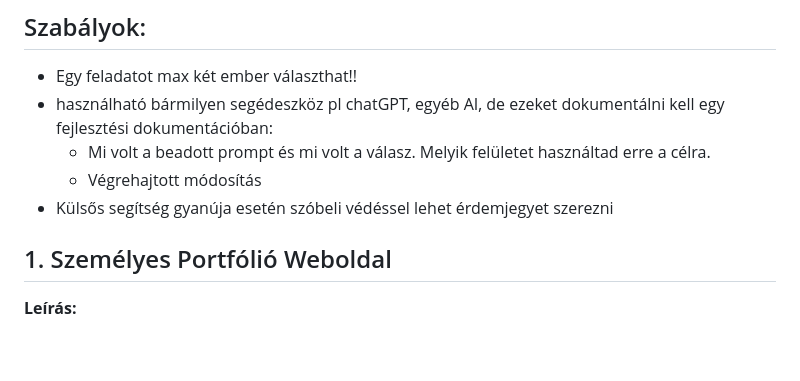
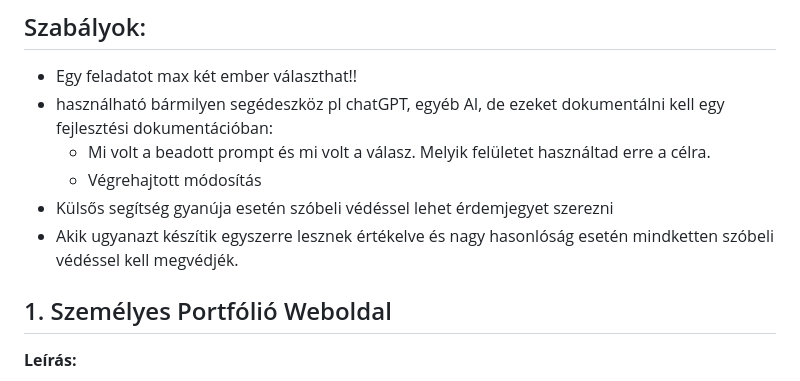
Before and after one commit to laszloerno/SOE, a Markdown page: Weboldalkeszites/00_Feleves_feladat.md, the part around the change. Drawn GitHub-style; blank space fills up the shorter version.

Commit message:
értékelés update

```diff
--- a/Weboldalkeszites/00_Feleves_feladat.md
+++ b/Weboldalkeszites/00_Feleves_feladat.md
@@ -12,6 +12,7 @@ A választásodat az e-mailben kiküldött táblázatba tudod bírni.
   - Mi volt a beadott prompt és mi volt a válasz. Melyik felületet használtad erre a célra.
   - Végrehajtott módosítás
 - Külsős segítség gyanúja esetén szóbeli védéssel lehet érdemjegyet szerezni
+- Akik ugyanazt készítik egyszerre lesznek értékelve és nagy hasonlóság esetén mindketten szóbeli védéssel kell megvédjék.
 
 ## 1. Személyes Portfólió Weboldal
 
```
